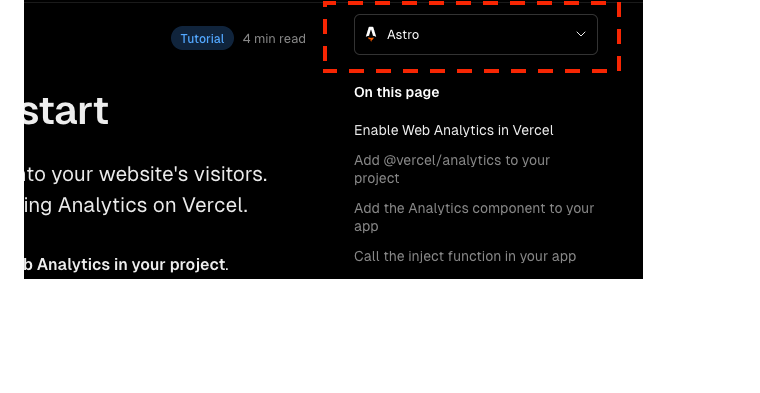
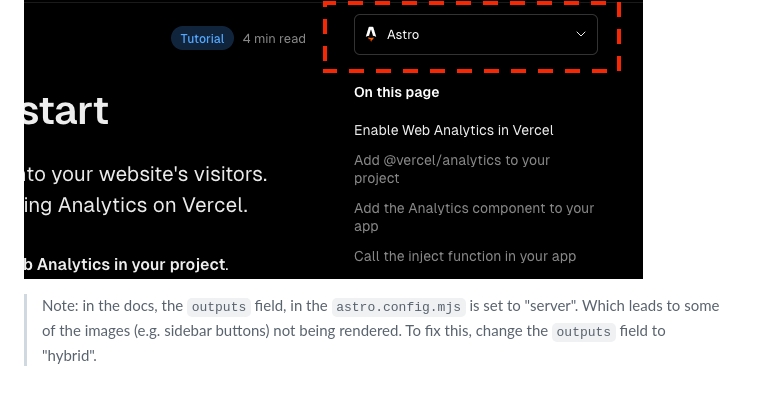
Before and after one commit to khaya-zulu/builder, a Markdown page: README.md, the part around the change. GitHub-like rendering; blank space fills up the shorter version.

```diff
--- a/README.md
+++ b/README.md
@@ -142,3 +142,5 @@ If you deploy your site to Vercel, you can also enable analytics, by following t
 Ensure the "Astro" framework is selected in the documentation page.
 
 ![Astro/Vercel Analytics](/vercel-analytics-astro.png)
+
+> Note: in the docs, the `outputs` field, in the `astro.config.mjs` is set to "server". Which leads to some of the images (e.g. sidebar buttons) not being rendered. To fix this, change the `outputs` field to "hybrid".
```
